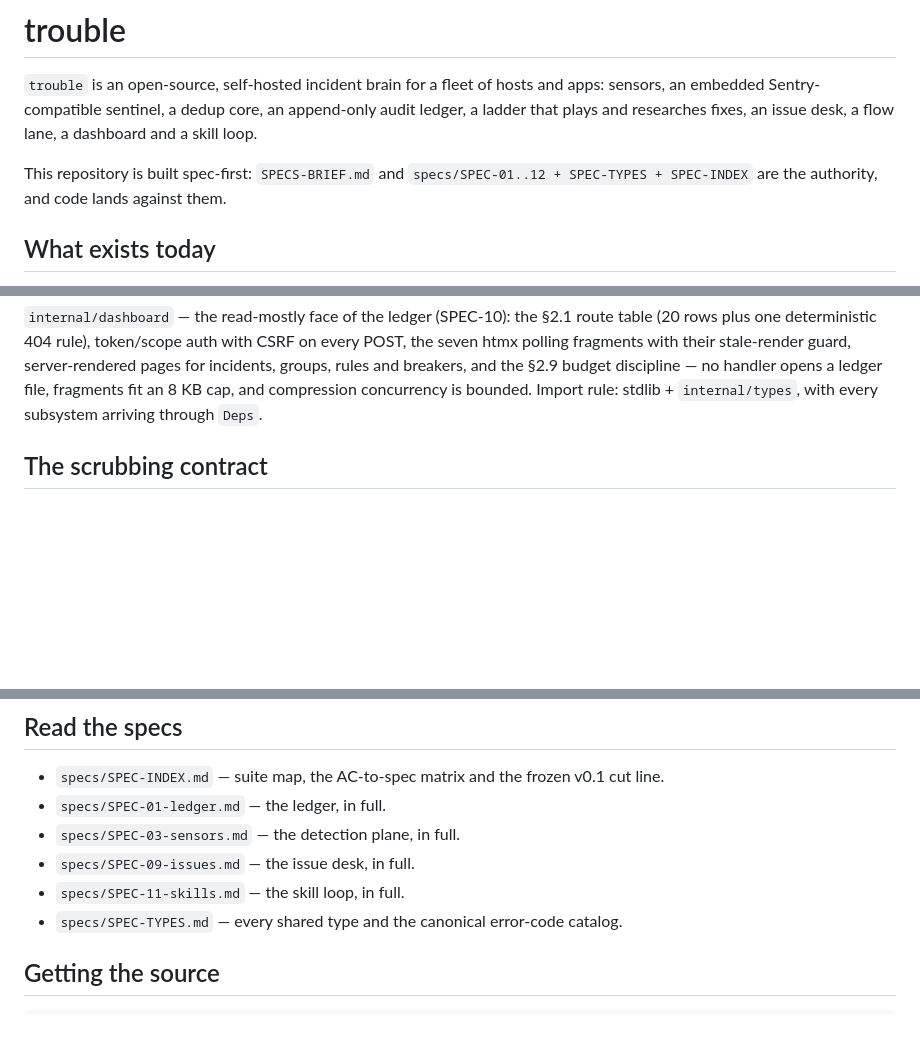
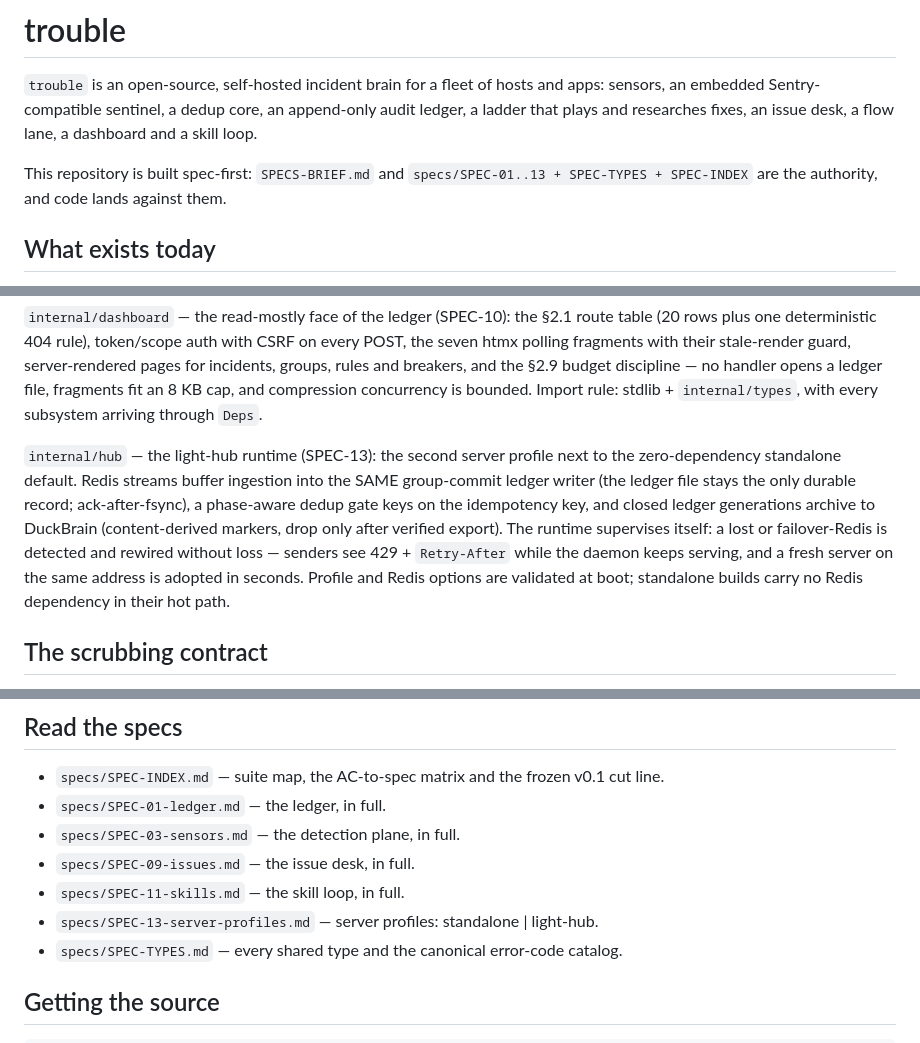
Before and after one commit to trouble-agent/trouble, a Markdown page: README.md, 3 parts joined by grey strips. Drawn GitHub-style; blank space fills up the shorter version.

Commit message:
docs: README freshness — SPEC-13 landed (authority line, internal/hub tour entry, spec list) (TRBL-070)

```diff
--- a/README.md
+++ b/README.md
@@ -4,7 +4,7 @@
 an embedded Sentry-compatible sentinel, a dedup core, an append-only audit ledger, a ladder that
 plays and researches fixes, an issue desk, a flow lane, a dashboard and a skill loop.
 
-This repository is built spec-first: `SPECS-BRIEF.md` and `specs/SPEC-01..12 + SPEC-TYPES +
+This repository is built spec-first: `SPECS-BRIEF.md` and `specs/SPEC-01..13 + SPEC-TYPES +
 SPEC-INDEX` are the authority, and code lands against them.
 
 ## What exists today
@@ -56,6 +56,16 @@ fragments with their stale-render guard, server-rendered pages for incidents, gr
 breakers, and the §2.9 budget discipline — no handler opens a ledger file, fragments fit an 8 KB cap,
 and compression concurrency is bounded. Import rule: stdlib + `internal/types`, with every subsystem
 arriving through `Deps`.
+
+`internal/hub` — the light-hub runtime (SPEC-13): the second server profile next to the
+zero-dependency standalone default. Redis streams buffer ingestion into the SAME group-commit
+ledger writer (the ledger file stays the only durable record; ack-after-fsync), a
+phase-aware dedup gate keys on the idempotency key, and closed ledger generations archive
+to DuckBrain (content-derived markers, drop only after verified export). The runtime
+supervises itself: a lost or failover-Redis is detected and rewired without loss — senders
+see 429 + `Retry-After` while the daemon keeps serving, and a fresh server on the same
+address is adopted in seconds. Profile and Redis options are validated at boot; standalone
+builds carry no Redis dependency in their hot path.
 
 ## The scrubbing contract
 
@@ -228,6 +238,7 @@ quickstart documents its loopback `?sentry_key=<public_key>` authentication form
 * `specs/SPEC-03-sensors.md` — the detection plane, in full.
 * `specs/SPEC-09-issues.md` — the issue desk, in full.
 * `specs/SPEC-11-skills.md` — the skill loop, in full.
+* `specs/SPEC-13-server-profiles.md` — server profiles: standalone | light-hub.
 * `specs/SPEC-TYPES.md` — every shared type and the canonical error-code catalog.
 
 ## Getting the source
```
